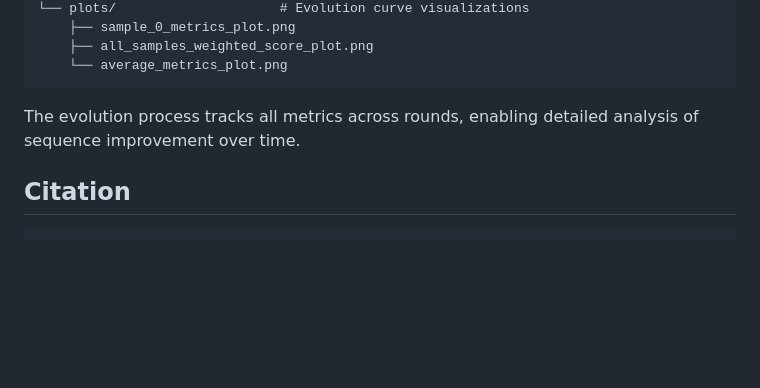
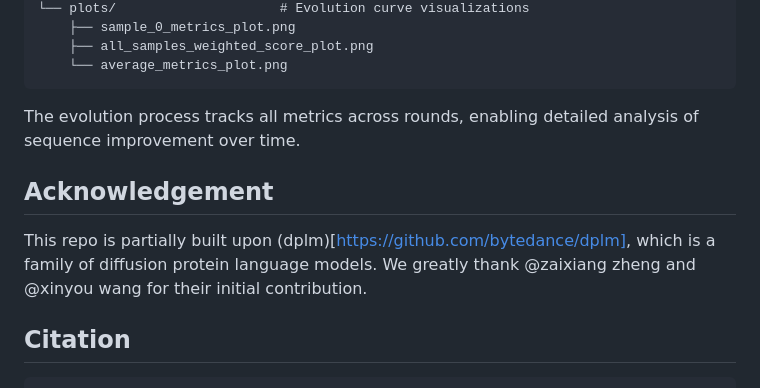
Before and after one commit to hmms117/AMix-1, a Markdown page: README.md, the part around the change. Rendered like a GitHub page; blank space fills up the shorter version.

````diff
--- a/README.md
+++ b/README.md
@@ -288,6 +288,10 @@ exp_dir/
 
 The evolution process tracks all metrics across rounds, enabling detailed analysis of sequence improvement over time.
 
+## Acknowledgement
+
+This repo is partially built upon (dplm)[https://github.com/bytedance/dplm], which is a family of diffusion protein language models. We greatly thank @zaixiang zheng and @xinyou wang for their initial contribution.
+
 ## Citation
 
 ```bibtex
````
